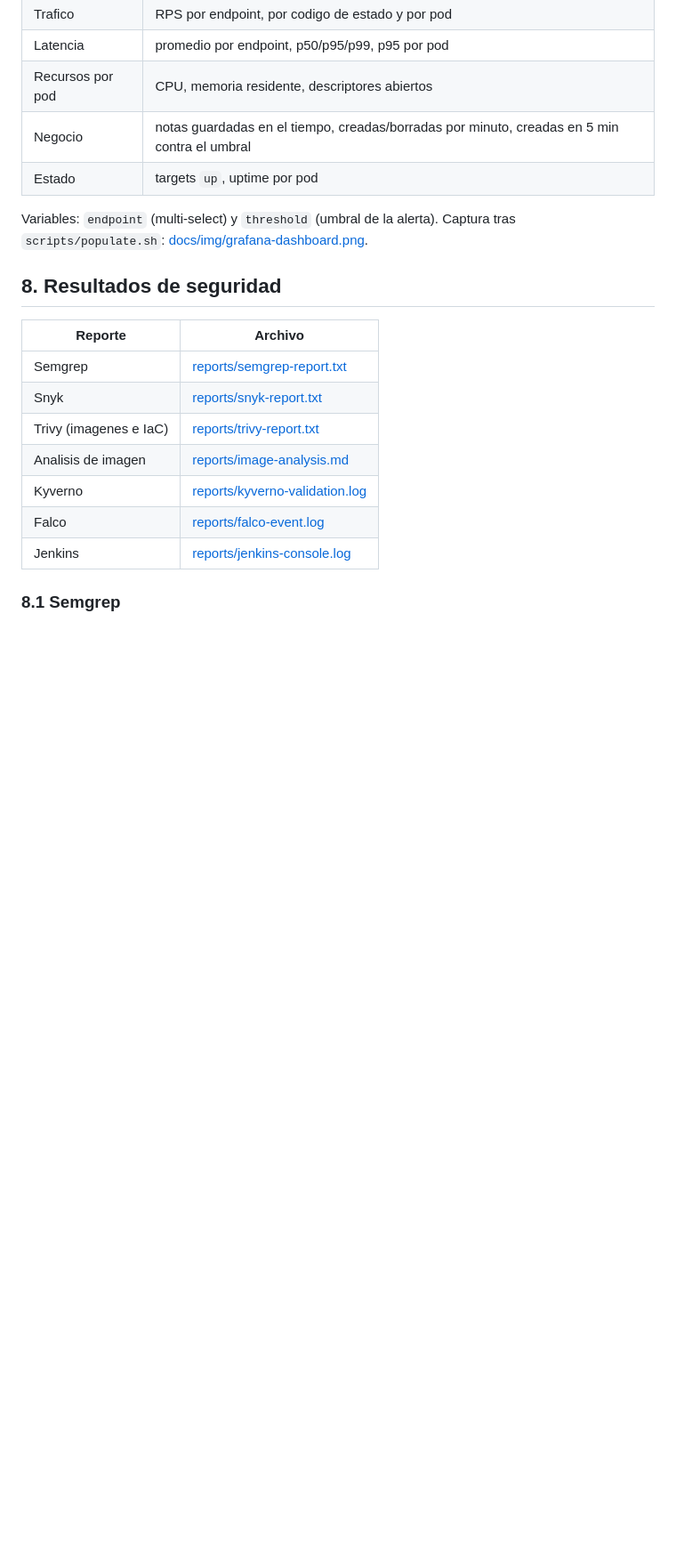
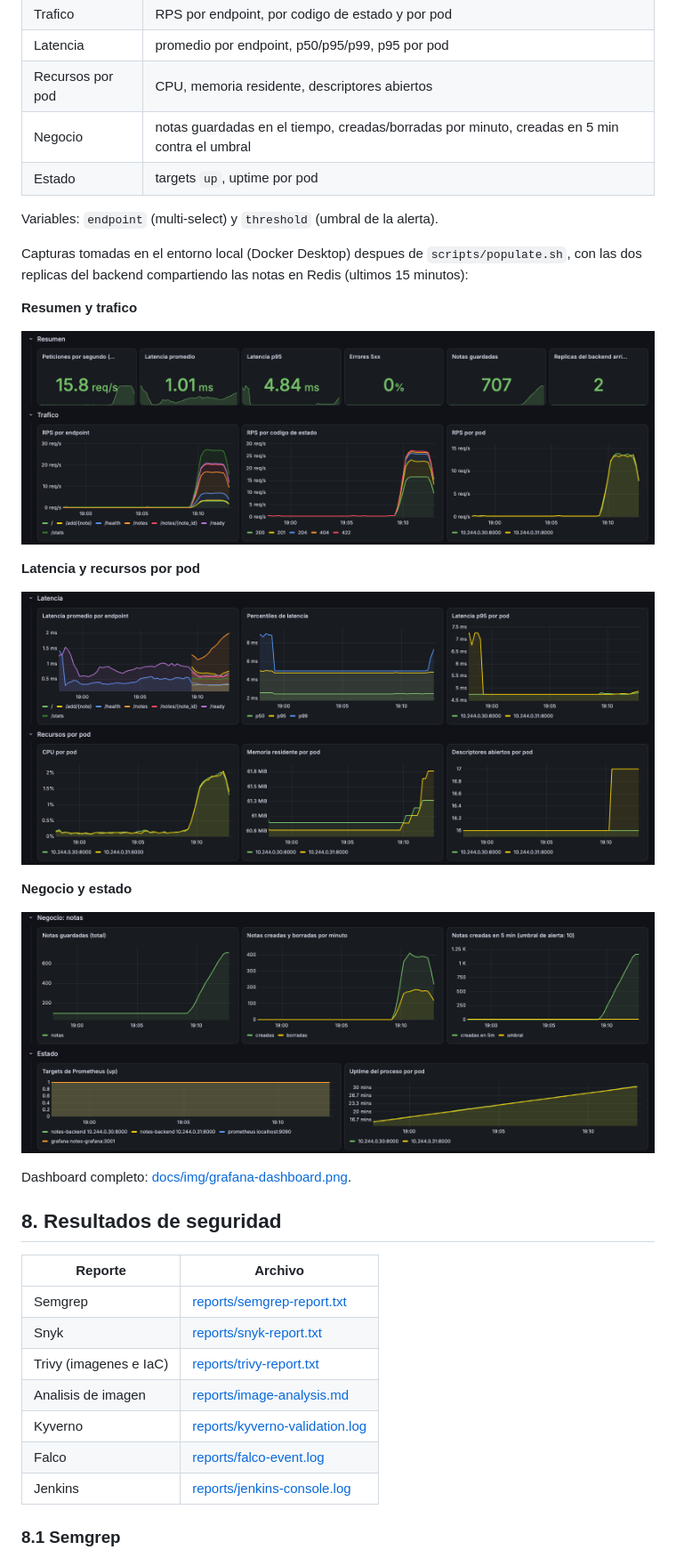
Before and after one commit to felicabrera/devops-entregable4, a Markdown page: README.md, the part around the change. Shown at 89% size. GitHub-like rendering; pictures changed too: docs/img/grafana-latencia-recursos.png (added), docs/img/grafana-negocio-estado.png (added), docs/img/grafana-resumen-trafico.png (added); blank space fills up the shorter version.

Commit message:
docs: agregar capturas del dashboard de Grafana al README

```diff
--- a/README.md
+++ b/README.md
@@ -344,8 +344,24 @@ Dashboard `grafana/dashboard.json` (uid `notes-api`, generado por `scripts/build
 | Negocio | notas guardadas en el tiempo, creadas/borradas por minuto, creadas en 5 min contra el umbral |
 | Estado | targets `up`, uptime por pod |
 
-Variables: `endpoint` (multi-select) y `threshold` (umbral de la alerta). Captura tras
-`scripts/populate.sh`: [docs/img/grafana-dashboard.png](docs/img/grafana-dashboard.png).
+Variables: `endpoint` (multi-select) y `threshold` (umbral de la alerta).
+
+Capturas tomadas en el entorno local (Docker Desktop) despues de `scripts/populate.sh`, con las
+dos replicas del backend compartiendo las notas en Redis (ultimos 15 minutos):
+
+**Resumen y trafico**
+
+![Resumen y trafico](docs/img/grafana-resumen-trafico.png)
+
+**Latencia y recursos por pod**
+
+![Latencia y recursos por pod](docs/img/grafana-latencia-recursos.png)
+
+**Negocio y estado**
+
+![Negocio y estado](docs/img/grafana-negocio-estado.png)
+
+Dashboard completo: [docs/img/grafana-dashboard.png](docs/img/grafana-dashboard.png).
 
 ## 8. Resultados de seguridad
 
```
Also changed, not shown: docs/img/grafana-dashboard.png.
